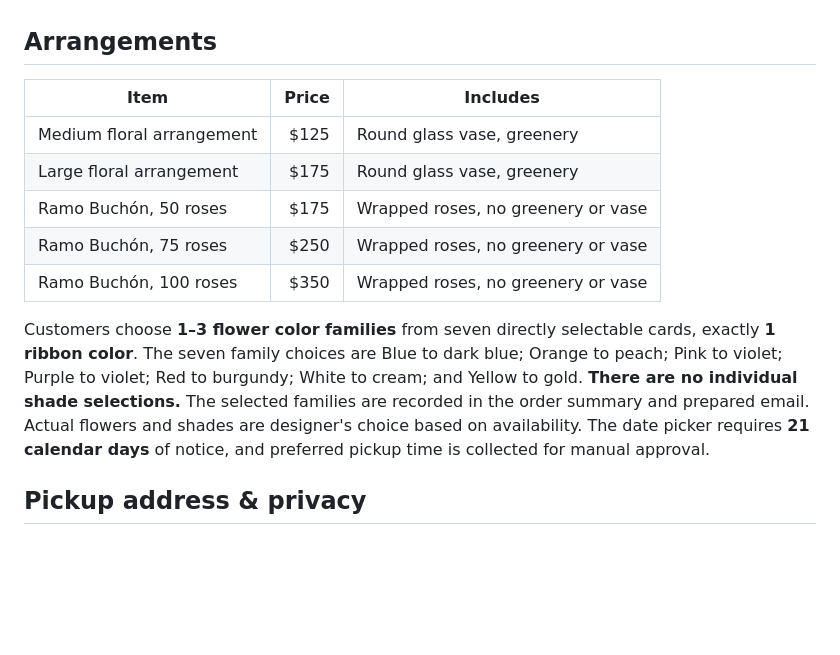
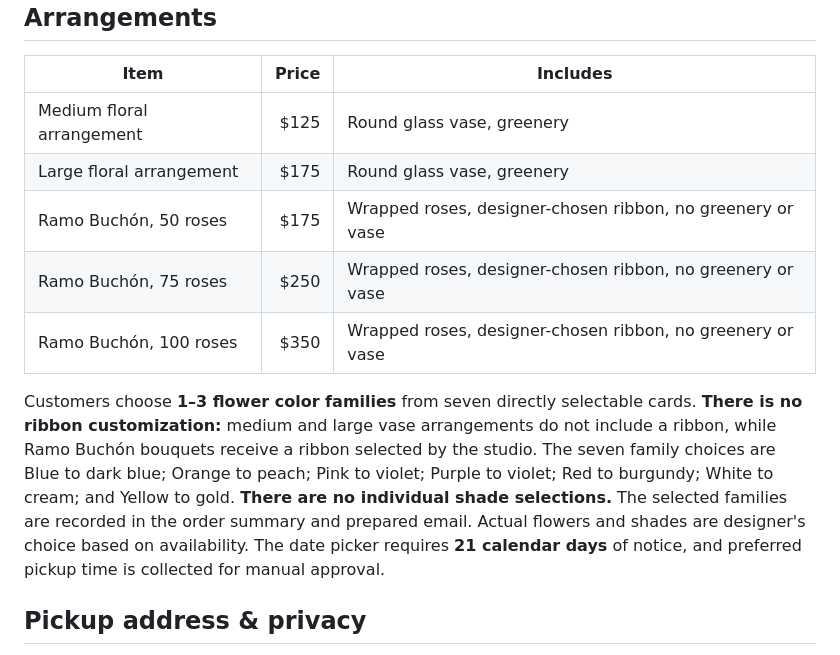
Before and after one commit to nadyauzmack/EuroFleur-Studio, a Markdown page: README.md, the part around the change. Rendered like a GitHub page; blank space fills up the shorter version.

Commit message:
Document designer-choice Ramo ribbon and no ribbon customization

```diff
--- a/README.md
+++ b/README.md
@@ -28,11 +28,11 @@ See [CLOUDFLARE_DEPLOYMENT.md](CLOUDFLARE_DEPLOYMENT.md) for domain setup and re
 | --- | ---: | --- |
 | Medium floral arrangement | $125 | Round glass vase, greenery |
 | Large floral arrangement | $175 | Round glass vase, greenery |
-| Ramo Buchón, 50 roses | $175 | Wrapped roses, no greenery or vase |
-| Ramo Buchón, 75 roses | $250 | Wrapped roses, no greenery or vase |
-| Ramo Buchón, 100 roses | $350 | Wrapped roses, no greenery or vase |
+| Ramo Buchón, 50 roses | $175 | Wrapped roses, designer-chosen ribbon, no greenery or vase |
+| Ramo Buchón, 75 roses | $250 | Wrapped roses, designer-chosen ribbon, no greenery or vase |
+| Ramo Buchón, 100 roses | $350 | Wrapped roses, designer-chosen ribbon, no greenery or vase |
 
-Customers choose **1–3 flower color families** from seven directly selectable cards, exactly **1 ribbon color**. The seven family choices are Blue to dark blue; Orange to peach; Pink to violet; Purple to violet; Red to burgundy; White to cream; and Yellow to gold. **There are no individual shade selections.** The selected families are recorded in the order summary and prepared email. Actual flowers and shades are designer's choice based on availability. The date picker requires **21 calendar days** of notice, and preferred pickup time is collected for manual approval.
+Customers choose **1–3 flower color families** from seven directly selectable cards. **There is no ribbon customization:** medium and large vase arrangements do not include a ribbon, while Ramo Buchón bouquets receive a ribbon selected by the studio. The seven family choices are Blue to dark blue; Orange to peach; Pink to violet; Purple to violet; Red to burgundy; White to cream; and Yellow to gold. **There are no individual shade selections.** The selected families are recorded in the order summary and prepared email. Actual flowers and shades are designer's choice based on availability. The date picker requires **21 calendar days** of notice, and preferred pickup time is collected for manual approval.
 
 ## Pickup address & privacy
 
```
